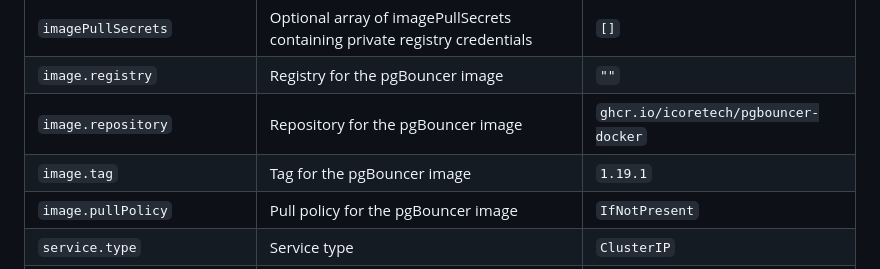
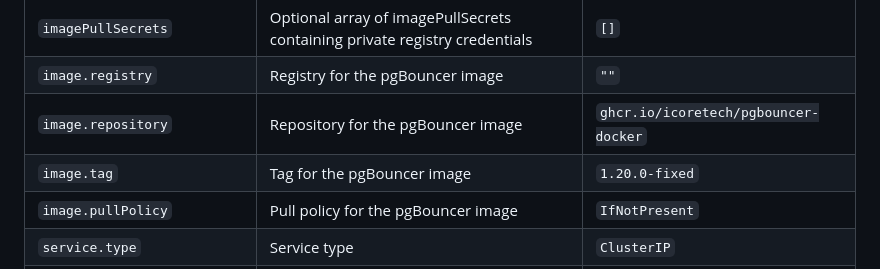
Before and after one commit to icoretech/helm, a Markdown page: charts/pgbouncer/README.md, the part around the change. GitHub-like rendering.

Commit message:
chore(pgbouncer): update pgBouncer image tag to 1.20.0-fixed in readme

```diff
--- a/charts/pgbouncer/README.md
+++ b/charts/pgbouncer/README.md
@@ -36,7 +36,7 @@ The following table lists the configurable parameters of the pgBouncer chart and
 | `imagePullSecrets` | Optional array of imagePullSecrets containing private registry credentials | `[]` |
 | `image.registry` | Registry for the pgBouncer image | `""` |
 | `image.repository` | Repository for the pgBouncer image | `ghcr.io/icoretech/pgbouncer-docker` |
-| `image.tag` | Tag for the pgBouncer image | `1.19.1` |
+| `image.tag` | Tag for the pgBouncer image | `1.20.0-fixed` |
 | `image.pullPolicy` | Pull policy for the pgBouncer image | `IfNotPresent` |
 | `service.type` | Service type | `ClusterIP` |
 | `service.port` | Service port | `5432` |
```
